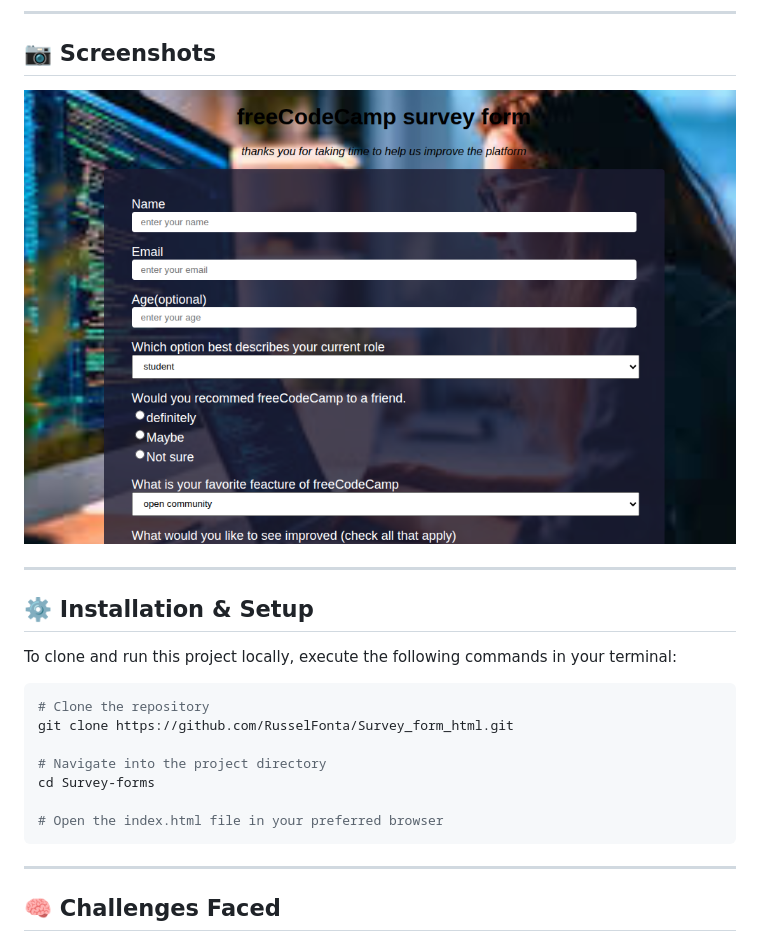
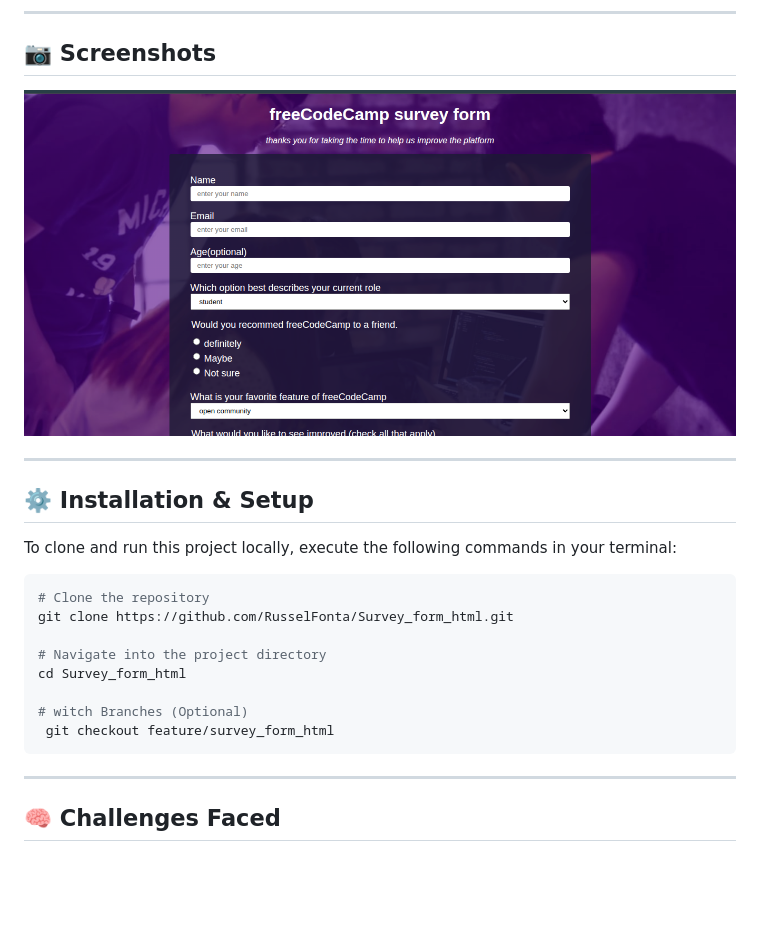
Before and after one commit to RusselFonta/Survey_form_html, a Markdown page: README.md, the part around the change. Rendered like a GitHub page; pictures changed too: asset/image/Pasted image.png (deleted), asset/image/survey_picture.png (added); blank space fills up the shorter version.

````diff
--- a/README.md
+++ b/README.md
@@ -35,7 +35,7 @@ How to build a structured and user-friendly interface to effectively collect ove
 
 ## 📷 Screenshots
 
-![Project Screenshot](asset/image/Pasted%20image.png)
+![Project Screenshot](asset/image/survey_picture.png)
 
 ---
 
@@ -48,9 +48,10 @@ To clone and run this project locally, execute the following commands in your te
 git clone https://github.com/RusselFonta/Survey_form_html.git
 
 # Navigate into the project directory
-cd Survey-forms
+cd Survey_form_html
 
-# Open the index.html file in your preferred browser
+# witch Branches (Optional)
+ git checkout feature/survey_form_html
 ```
 
 ---
````
Also changed, not shown: asset/image/Pasted image (2).png (deleted), asset/image/Pasted image (3).png (deleted), asset/image/Pasted image (4).png (added), asset/image/Pasted image copy.png (deleted), 2 other files.
